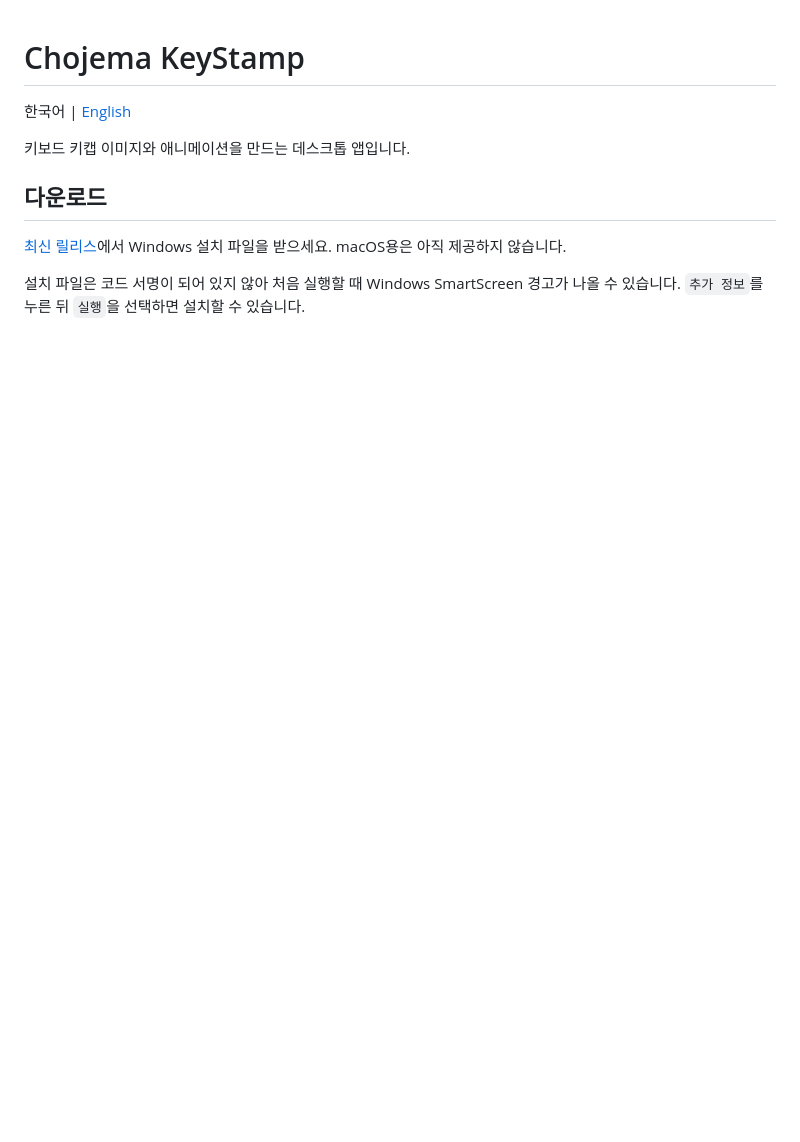
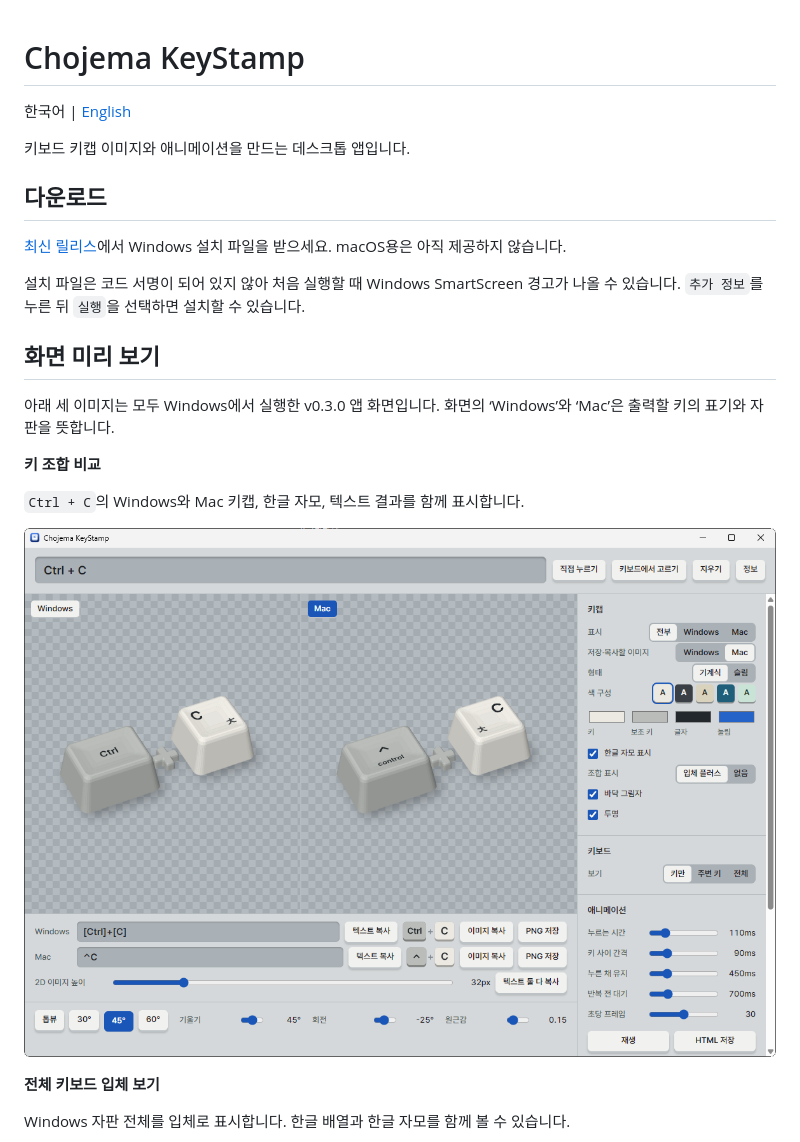
Before and after one commit to chojema/chojema-keystamp, a Markdown page: README.md, the part around one of its changes. Drawn GitHub-style; pictures changed too: screenshot/2026-11-02_11-24-35.png (added); blank space fills up the shorter version.

```diff
--- a/README.md
+++ b/README.md
@@ -9,3 +9,18 @@
 [최신 릴리스](https://github.com/chojema/chojema-keystamp/releases/latest)에서 Windows 설치 파일을 받으세요. macOS용은 아직 제공하지 않습니다.
 
 설치 파일은 코드 서명이 되어 있지 않아 처음 실행할 때 Windows SmartScreen 경고가 나올 수 있습니다. `추가 정보`를 누른 뒤 `실행`을 선택하면 설치할 수 있습니다.
+
+## 화면 미리 보기
+
+아래 세 이미지는 모두 Windows에서 실행한 v0.3.0 앱 화면입니다. 화면의 ‘Windows’와 ‘Mac’은 출력할 키의 표기와 자판을 뜻합니다.
+
+**키 조합 비교**
+
+`Ctrl + C`의 Windows와 Mac 키캡, 한글 자모, 텍스트 결과를 함께 표시합니다.
+
+![Windows용 v0.3.0 앱에서 Ctrl + C의 Windows와 Mac 키캡을 나란히 표시한 화면](screenshot/2026-11-02_11-24-35.png)
+
+**전체 키보드 입체 보기**
+
+Windows 자판 전체를 입체로 표시합니다. 한글 배열과 한글 자모를 함께 볼 수 있습니다.
+
```
Also changed, not shown: other parts of README.md (+7 -0 lines), README.en.md (+22 -0 lines), screenshot/2026-11-02_11-25-27.png (added), screenshot/2026-11-02_11-26-05.png (added).
